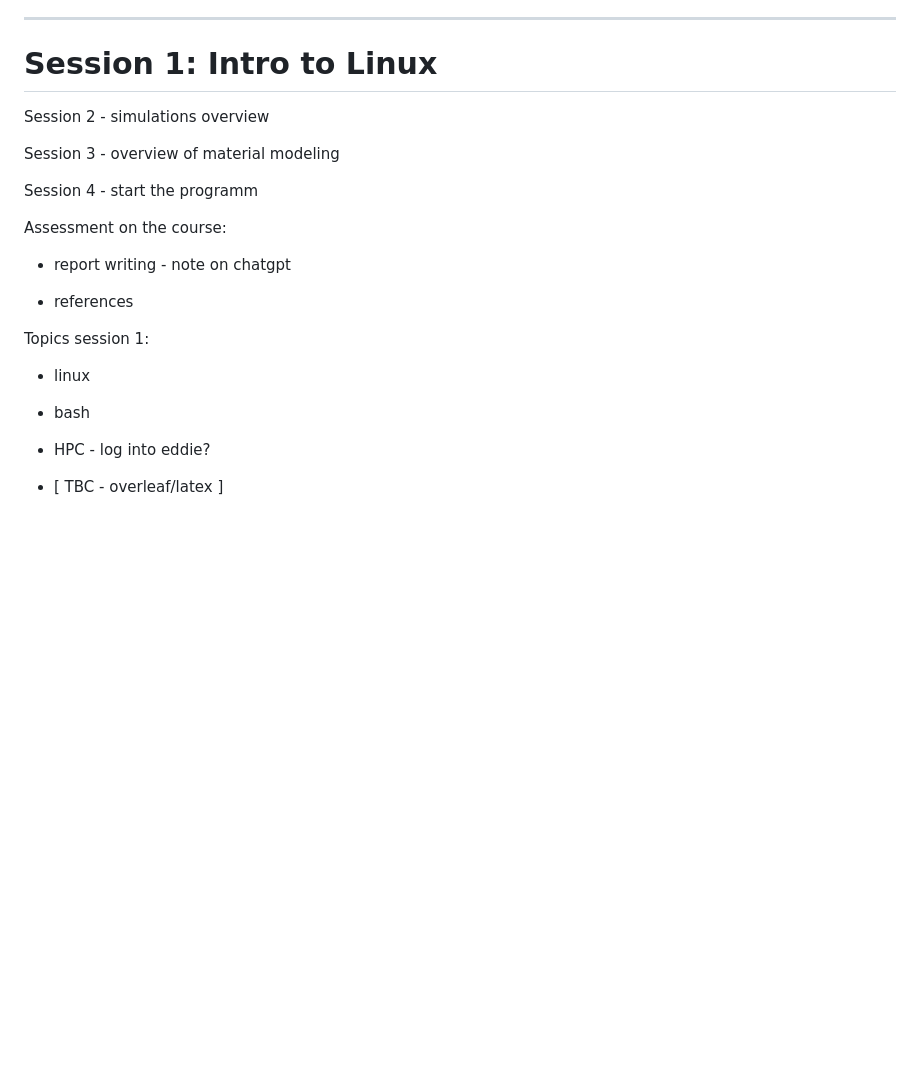
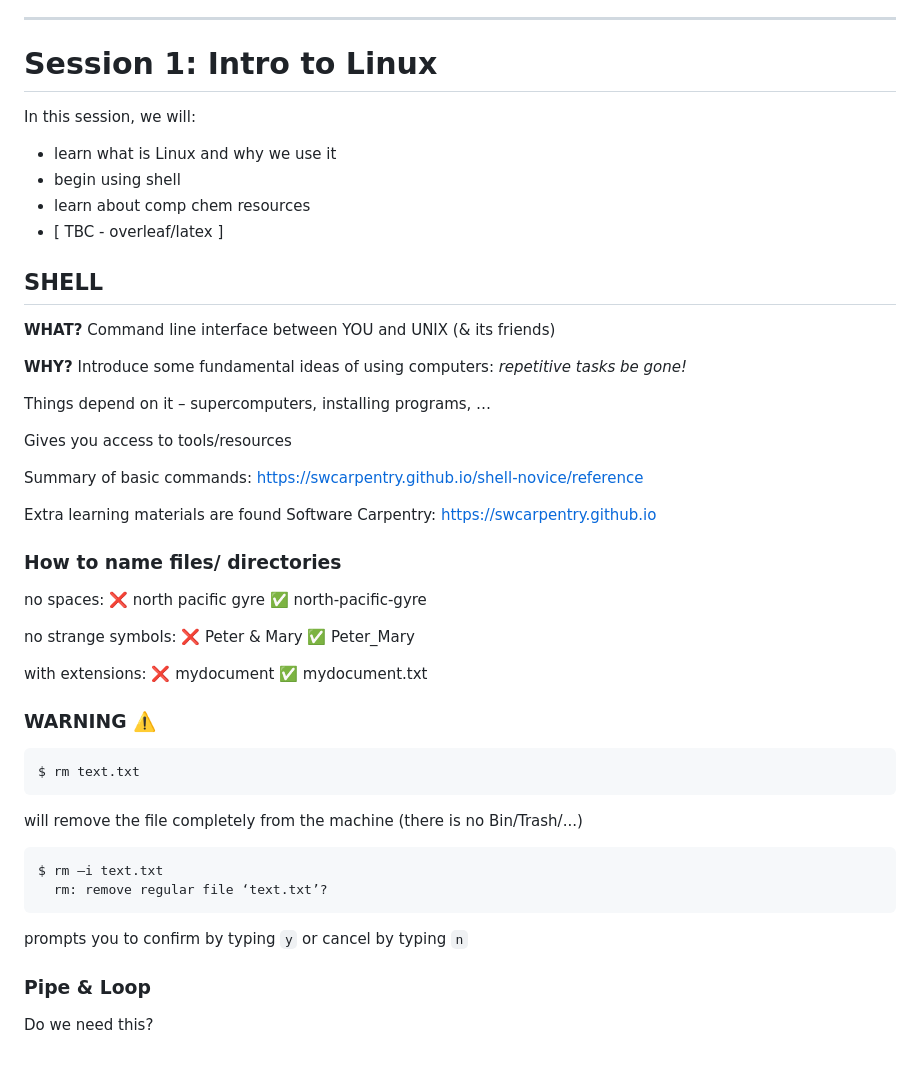
Before and after one commit to Edinburgh-Chemistry-Teaching/ResearchTechniques_MD, a Markdown page: Session1/INTRO to BASH.md, the part around the change printed below. GitHub-like rendering; blank space fills up the shorter version.

Commit message:
session 1 worksheet

````diff
--- a/Session1/INTRO to BASH.md
+++ b/Session1/INTRO to BASH.md
@@ -61,30 +66,69 @@ Also, mention on the references and issues...
 
 # Session 1: Intro to Linux
 
+In this session, we will:
+
+- learn what is Linux and why we use it
+- begin using shell
+- learn about comp chem resources
+- [ TBC - overleaf/latex ]
 
 
-Session 2 - simulations overview
 
-Session 3 - overview of material modeling
+## SHELL
 
-Session 4 - start the programm
+**WHAT?**
+Command line interface between YOU and UNIX (& its friends)
+
+**WHY?**
+Introduce some fundamental ideas of using computers:
+						_repetitive tasks be gone!_
+
+Things depend on it – supercomputers, installing programs, …
+
+Gives you access to tools/resources
 
 
-Assessment on the course:
 
+Summary of basic commands: https://swcarpentry.github.io/shell-novice/reference
 
-- report writing - note on chatgpt
-
-- references
+Extra learning materials are found Software Carpentry:  https://swcarpentry.github.io
 
 
 
 
 
-Topics session 1:
+### How to name files/ directories
 
-- linux
-- bash
-- HPC - log into eddie?
+no spaces:
+		❌	north pacific gyre
+		✅ 	north-pacific-gyre
 
-- [ TBC - overleaf/latex ]
+no strange symbols:
+	❌ 	Peter & Mary
+	✅ 	Peter_Mary
+
+with extensions:
+		❌ 	mydocument
+		✅ 	mydocument.txt
+
+
+
+### WARNING ⚠️
+
+```bash
+$ rm text.txt
+```
+will remove the file completely from the machine (there is no Bin/Trash/...)
+
+```bash
+$ rm –i text.txt
+  rm: remove regular file ‘text.txt’?
+```
+prompts you to confirm by typing  `y`
+or cancel by typing  	`n`
+
+
+
+### Pipe & Loop
+Do we need this?
````
Also changed, not shown: other parts of Session1/INTRO to BASH.md (+7 -2 lines).
